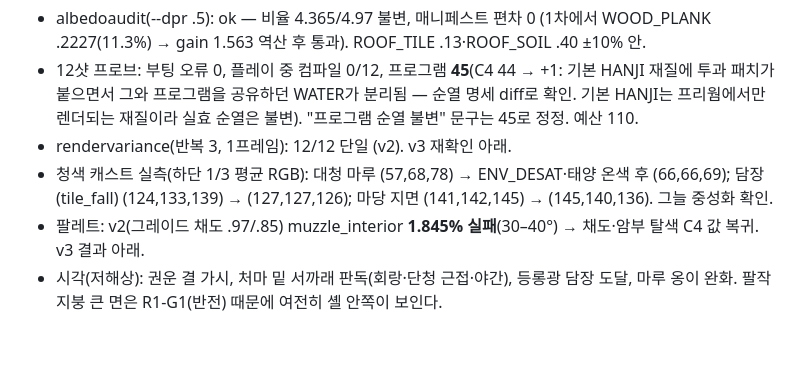
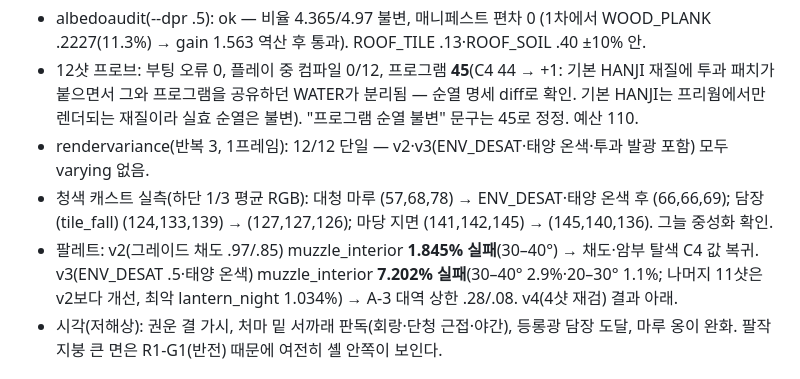
Before and after one commit to junlee122-bot/fps, a Markdown page: docs/CONTRACT-NOTES.md, the part around the change. Drawn GitHub-style; blank space fills up the shorter version.

Commit message:
CONTRACT-NOTES: 사전점검 v3 실측(rv 12/12, 팔레트 muzzle_interior 7.2% → A-3)
Co-Authored-By: Claude Fable 5.1 <noreply@anthropic.com>
Claude-Session: https://claude.ai/code/session_01Vh2VNgqUqtwJ9BqjuuvmPQ

```diff
--- a/docs/CONTRACT-NOTES.md
+++ b/docs/CONTRACT-NOTES.md
@@ -831,10 +831,12 @@ R1 집계(docs/critique/R1-SUMMARY.md): 결함 157, 미완성 12/12, 평균 3.1
 - 12샷 프로브: 부팅 오류 0, 플레이 중 컴파일 0/12, 프로그램 **45**(C4 44 → +1: 기본 HANJI 재질에 투과 패치가 붙으면서 그와
   프로그램을 공유하던 WATER가 분리됨 — 순열 명세 diff로 확인. 기본 HANJI는 프리웜에서만 렌더되는 재질이라 실효 순열은 불변).
   "프로그램 순열 불변" 문구는 45로 정정. 예산 110.
-- rendervariance(반복 3, 1프레임): 12/12 단일 (v2). v3 재확인 아래.
+- rendervariance(반복 3, 1프레임): 12/12 단일 — v2·v3(ENV_DESAT·태양 온색·투과 발광 포함) 모두 varying 없음.
 - 청색 캐스트 실측(하단 1/3 평균 RGB): 대청 마루 (57,68,78) → ENV_DESAT·태양 온색 후 (66,66,69); 담장(tile_fall) (124,133,139) → (127,127,126);
   마당 지면 (141,142,145) → (145,140,136). 그늘 중성화 확인.
-- 팔레트: v2(그레이드 채도 .97/.85) muzzle_interior **1.845% 실패**(30–40°) → 채도·암부 탈색 C4 값 복귀. v3 결과 아래.
+- 팔레트: v2(그레이드 채도 .97/.85) muzzle_interior **1.845% 실패**(30–40°) → 채도·암부 탈색 C4 값 복귀. v3(ENV_DESAT .5·태양 온색)
+  muzzle_interior **7.202% 실패**(30–40° 2.9%·20–30° 1.1%; 나머지 11샷은 v2보다 개선, 최악 lantern_night 1.034%) → A-3 대역 상한 .28/.08.
+  v4(4샷 재검) 결과 아래.
 - 시각(저해상): 권운 결 가시, 처마 밑 서까래 판독(회랑·단청 근접·야간), 등롱광 담장 도달, 마루 옹이 완화. 팔작지붕 큰 면은 R1-G1(반전)
   때문에 여전히 셸 안쪽이 보인다.
 
```
